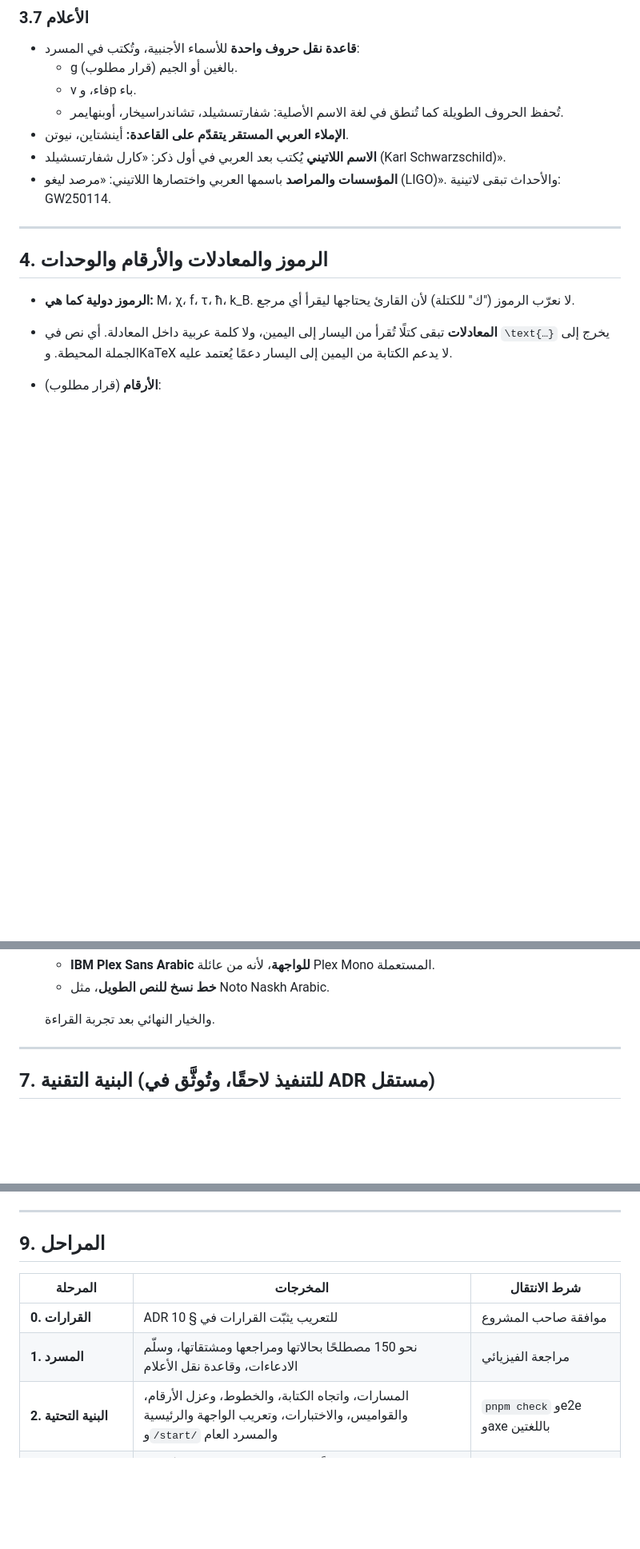
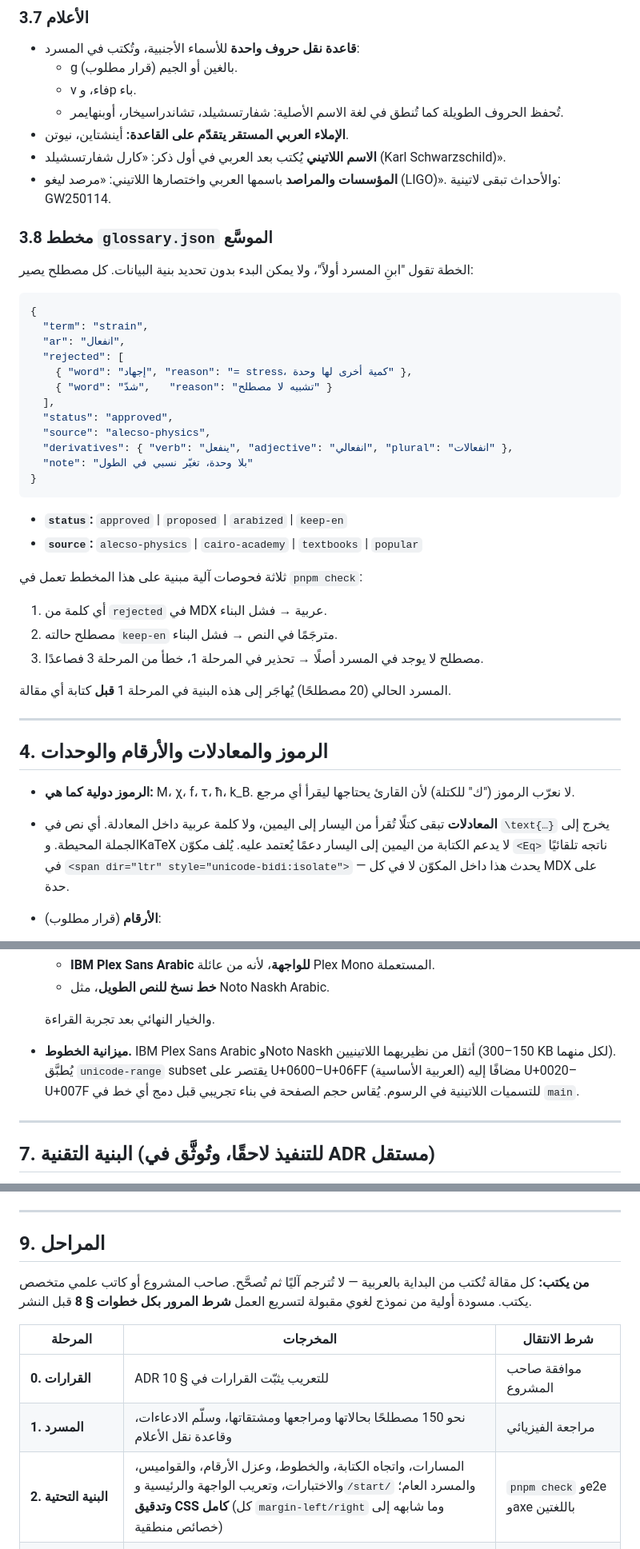
Before and after one commit to aatyaa/GRWU, a Markdown page: docs/plans/arabic-translation.md, 3 parts joined by grey strips. Shown at 80% size. Rendered like a GitHub page; blank space fills up the shorter version.

Commit message:
docs(plans): fill technical gaps in Arabic translation plan
- Resolve fit/curve as ملاءمة (already used in §3.6; no decision needed)
- Add §3.8: concrete glossary.json extended schema with three build checks
- Add KaTeX RTL solution: <Eq> wraps output in dir=ltr span automatically
- Add font budget strategy: unicode-range subset, size measured before merge
- Add §7 items: <Term> language routing, <PreparesFor> fallback,
  og: meta requirements, translationStatus frontmatter field
- Fix §8 automated tests note: H1/navigation text tests need Arabic peers
- Add §9 authorship note: written from scratch; AI draft OK under §8 gates
- Add CSS audit to Phase 2 outputs (logical properties)
- Add gauge as §10 decision item 13

Co-Authored-By: Claude Sonnet 4.6 <noreply@anthropic.com>
Claude-Session: https://claude.ai/code/session_01775dvqDQsHZuY4zS2EmAe3

````diff
--- a/docs/plans/arabic-translation.md
+++ b/docs/plans/arabic-translation.md
@@ -210,6 +210,36 @@
 - **المؤسسات والمراصد** باسمها العربي واختصارها اللاتيني: «مرصد ليغو (LIGO)». والأحداث تبقى
   لاتينية: GW250114.
 
+### 3.8 مخطط `glossary.json` الموسَّع
+
+الخطة تقول "ابنِ المسرد أولاً"، ولا يمكن البدء بدون تحديد بنية البيانات. كل مصطلح يصير:
+
+```json
+{
+  "term": "strain",
+  "ar": "انفعال",
+  "rejected": [
+    { "word": "إجهاد", "reason": "= stress، كمية أخرى لها وحدة" },
+    { "word": "شدّ",   "reason": "تشبيه لا مصطلح" }
+  ],
+  "status": "approved",
+  "source": "alecso-physics",
+  "derivatives": { "verb": "ينفعل", "adjective": "انفعالي", "plural": "انفعالات" },
+  "note": "بلا وحدة، تغيّر نسبي في الطول"
+}
+```
+
+- **`status`:** `approved` | `proposed` | `arabized` | `keep-en`
+- **`source`:** `alecso-physics` | `cairo-academy` | `textbooks` | `popular`
+
+ثلاثة فحوصات آلية مبنية على هذا المخطط تعمل في `pnpm check`:
+
+1. أي كلمة من `rejected` في MDX عربية → فشل البناء.
+2. مصطلح حالته `keep-en` مترجَمًا في النص → فشل البناء.
+3. مصطلح لا يوجد في المسرد أصلًا → تحذير في المرحلة 1، خطأ من المرحلة 3 فصاعدًا.
+
+المسرد الحالي (20 مصطلحًا) يُهاجَر إلى هذه البنية في المرحلة 1 **قبل** كتابة أي مقالة.
+
 ---
 
 ## 4. الرموز والمعادلات والأرقام والوحدات
@@ -218,7 +248,8 @@
   ليقرأ أي مرجع.
 - **المعادلات** تبقى كتلًا تُقرأ من اليسار إلى اليمين، ولا كلمة عربية داخل المعادلة. أي نص في
   `\text{…}` يخرج إلى الجملة المحيطة. وKaTeX لا يدعم الكتابة من اليمين إلى اليسار دعمًا يُعتمد
-  عليه.
+  عليه. يُلف مكوّن `<Eq>` ناتجه تلقائيًا في `<span dir="ltr" style="unicode-bidi:isolate">` —
+  يحدث هذا داخل المكوّن لا في كل MDX على حدة.
 - **الأرقام** (قرار مطلوب):
   - **الأرقام 0–9 في كل مكان.** هذا هو المقترح: الأرقام في النص تطابق المعادلات والرسوم والكود،
     وتُنسخ وتُبحث كما هي.
@@ -279,6 +310,10 @@
   - **خط نسخ للنص الطويل**، مثل Noto Naskh Arabic.
 
   والخيار النهائي بعد تجربة القراءة.
+- **ميزانية الخطوط.** IBM Plex Sans Arabic وNoto Naskh أثقل من نظيريهما اللاتينيين (150–300 KB
+  لكل منهما). يُطبَّق `unicode-range` subset يقتصر على U+0600–U+06FF (العربية الأساسية) مضافًا
+  إليه U+0020–U+007F للتسميات اللاتينية في الرسوم. يُقاس حجم الصفحة في بناء تجريبي قبل دمج أي
+  خط في `main`.
 
 ---
 
@@ -345,11 +391,15 @@
 
 ## 9. المراحل
 
+**من يكتب:** كل مقالة تُكتب من البداية بالعربية — لا تُترجم آليًا ثم تُصحَّح. صاحب المشروع أو
+كاتب علمي متخصص يكتب. مسودة أولية من نموذج لغوي مقبولة لتسريع العمل **شرط المرور بكل خطوات § 8**
+قبل النشر.
+
 | المرحلة                     | المخرجات                                                                                                                   | شرط الانتقال                                    |
 | --------------------------- | -------------------------------------------------------------------------------------------------------------------------- | ----------------------------------------------- |
 | **0. القرارات**             | ADR للتعريب يثبّت القرارات في § 10                                                                                         | موافقة صاحب المشروع                             |
 | **1. المسرد**               | نحو 150 مصطلحًا بحالاتها ومراجعها ومشتقاتها، وسلّم الادعاءات، وقاعدة نقل الأعلام                                           | مراجعة الفيزيائي                                |
-| **2. البنية التحتية**       | المسارات، واتجاه الكتابة، والخطوط، وعزل الأرقام، والقواميس، والاختبارات، وتعريب الواجهة والرئيسية و`/start/` والمسرد العام | `pnpm check` وe2e وaxe باللغتين                 |
+| **2. البنية التحتية**       | المسارات، واتجاه الكتابة، والخطوط، وعزل الأرقام، والقواميس، والاختبارات، وتعريب الواجهة والرئيسية و`/start/` والمسرد العام؛ **وتدقيق CSS كامل** (كل `margin-left/right` وما شابهه إلى خصائص منطقية) | `pnpm check` وe2e وaxe باللغتين                 |
 | **3. المقالة التجريبية**    | مقالة واحدة من سلسلة الأساس (مثلًا A Bell That Weighs Itself) كاملة، بسجلّها ومراجعتيها                                    | قرّاء تجريبيون، ثم تعديل هذه الخطة بما تعلّمناه |
 | **4. سلسلة الأساس**         | المقالات الأربع الباقية                                                                                                    | قائمة الإنجاز لكل مقالة                         |
 | **5. المقالات الأساسية**    | Hidden in the Noise، What the Wrong Model Knows، From Strain to Source وغيرها                                              | قائمة الإنجاز                                   |
````
Also changed, not shown: other parts of docs/plans/arabic-translation.md (+15 -3 lines).
